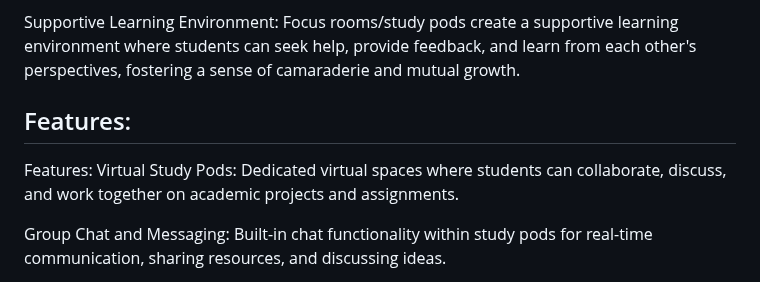
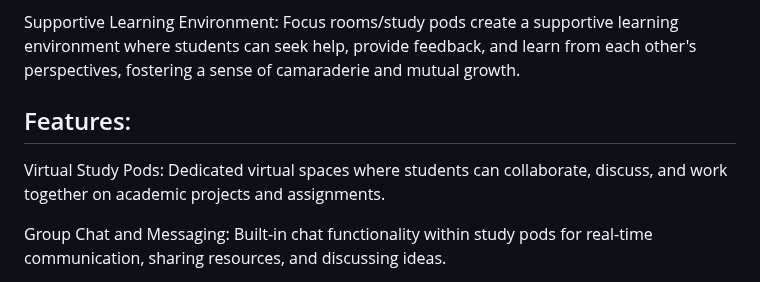
Before and after one commit to Bhuvan983/StudPod-by-TechTribe, a Markdown page: README.md, the part around the change. GitHub-like rendering.

```diff
--- a/README.md
+++ b/README.md
@@ -37,7 +37,6 @@ Supportive Learning Environment: Focus rooms/study pods create a supportive lear
 
 <h2>Features:</h2>
 
-Features:
 Virtual Study Pods: Dedicated virtual spaces where students can collaborate, discuss, and work together on academic projects and assignments.
 
 Group Chat and Messaging: Built-in chat functionality within study pods for real-time communication, sharing resources, and discussing ideas.
```
